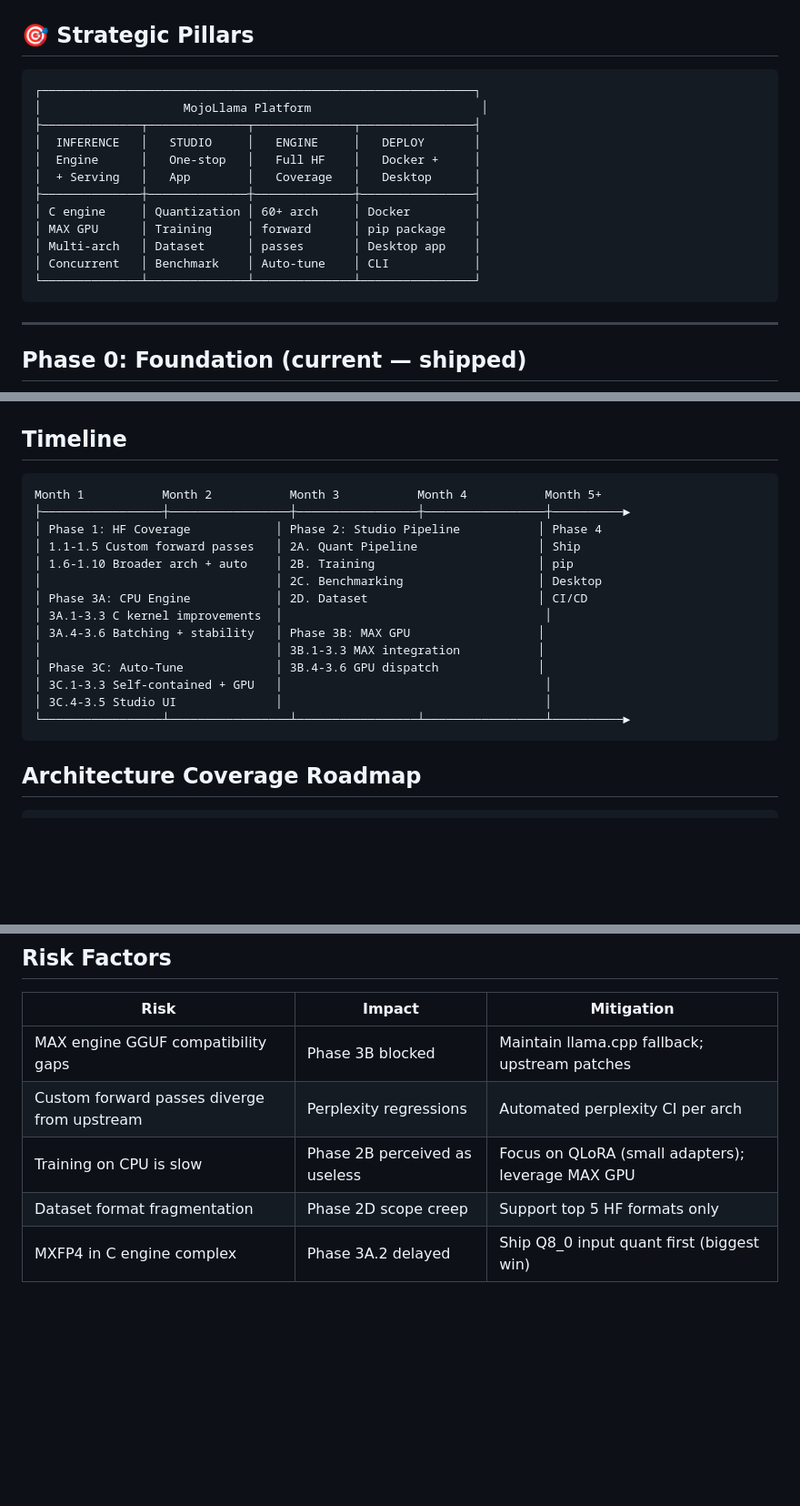
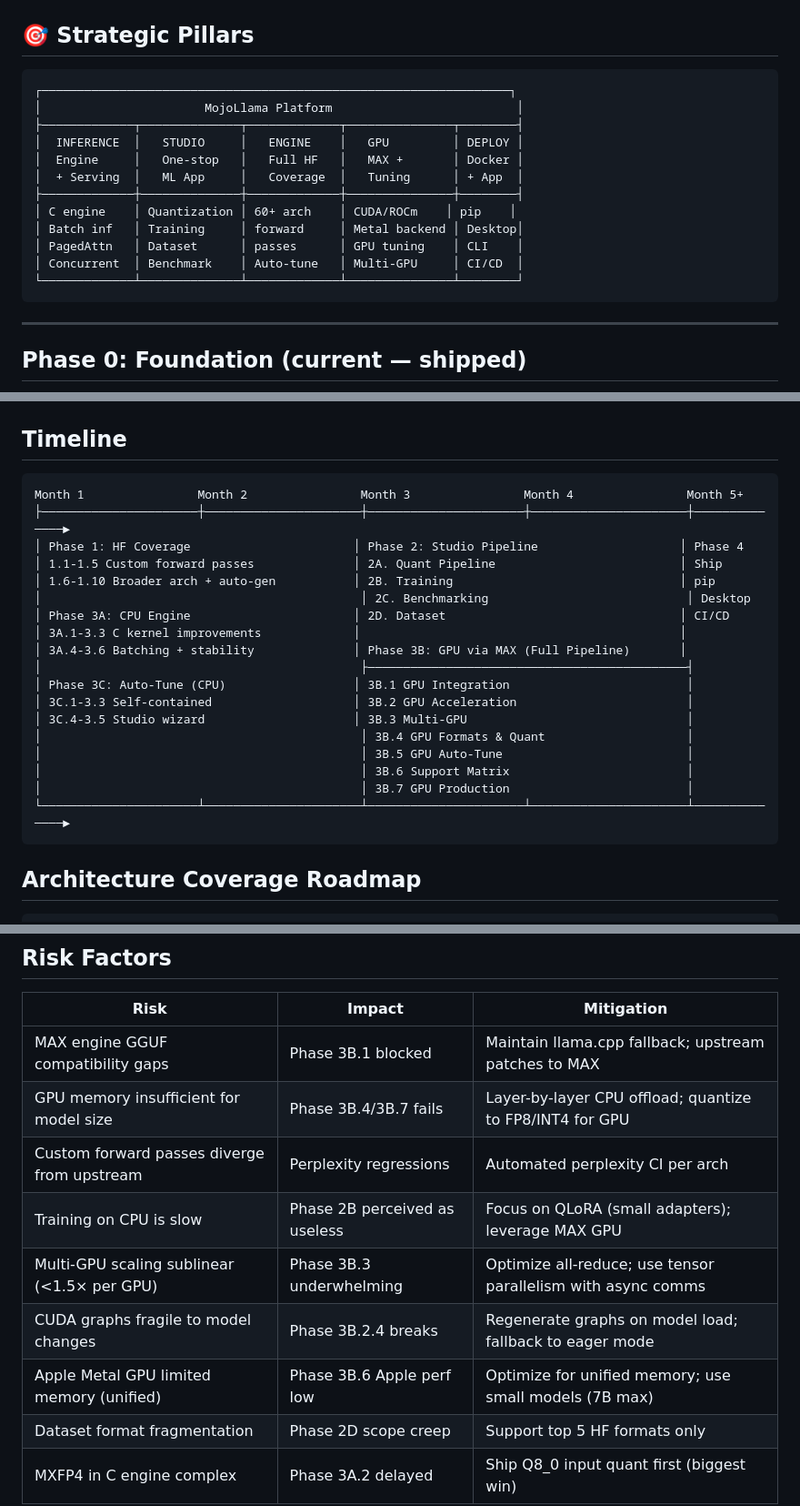
Before and after one commit to a730/MojoLlama, a Markdown page: ROADMAP.md, 3 parts joined by grey strips. Shown at 91% size. GitHub-like rendering; blank space fills up the shorter version.

````diff
--- a/ROADMAP.md
+++ b/ROADMAP.md
@@ -11,18 +11,18 @@
 ## 🎯 Strategic Pillars
 
 ```
-┌─────────────────────────────────────────────────────────────┐
-│                    MojoLlama Platform                        │
-├──────────────┬──────────────┬──────────────┬────────────────┤
-│  INFERENCE   │   STUDIO     │   ENGINE     │   DEPLOY       │
-│  Engine      │   One-stop   │   Full HF    │   Docker +     │
-│  + Serving   │   App        │   Coverage   │   Desktop      │
-├──────────────┼──────────────┼──────────────┼────────────────┤
-│ C engine     │ Quantization │ 60+ arch     │ Docker         │
-│ MAX GPU      │ Training     │ forward      │ pip package    │
-│ Multi-arch   │ Dataset      │ passes       │ Desktop app    │
-│ Concurrent   │ Benchmark    │ Auto-tune    │ CLI            │
-└──────────────┴──────────────┴──────────────┴────────────────┘
+┌──────────────────────────────────────────────────────────────────┐
+│                       MojoLlama Platform                          │
+├─────────────┬──────────────┬─────────────┬───────────────┬────────┤
+│  INFERENCE  │   STUDIO     │   ENGINE    │   GPU         │ DEPLOY │
+│  Engine     │   One-stop   │   Full HF   │   MAX +       │ Docker │
+│  + Serving  │   ML App     │   Coverage  │   Tuning      │ + App  │
+├─────────────┼──────────────┼─────────────┼───────────────┼────────┤
+│ C engine    │ Quantization │ 60+ arch    │ CUDA/ROCm    │ pip    │
+│ Batch inf   │ Training     │ forward     │ Metal backend │ Desktop│
+│ PagedAttn   │ Dataset      │ passes      │ GPU tuning    │ CLI    │
+│ Concurrent  │ Benchmark    │ Auto-tune   │ Multi-GPU     │ CI/CD  │
+└─────────────┴──────────────┴─────────────┴───────────────┴────────┘
 ```
 
 ---
@@ -170,20 +230,24 @@ The Studio has 14 panels but many delegate to external tools. The vision: everyt
 ## Timeline
 
 ```
-Month 1           Month 2           Month 3           Month 4           Month 5+
-├─────────────────┼─────────────────┼─────────────────┼─────────────────┼──────────►
-│ Phase 1: HF Coverage            │ Phase 2: Studio Pipeline           │ Phase 4
-│ 1.1-1.5 Custom forward passes   │ 2A. Quant Pipeline                 │ Ship
-│ 1.6-1.10 Broader arch + auto    │ 2B. Training                       │ pip
-│                                 │ 2C. Benchmarking                   │ Desktop
-│ Phase 3A: CPU Engine            │ 2D. Dataset                        │ CI/CD
-│ 3A.1-3.3 C kernel improvements  │                                     │
-│ 3A.4-3.6 Batching + stability   │ Phase 3B: MAX GPU                  │
-│                                 │ 3B.1-3.3 MAX integration           │
-│ Phase 3C: Auto-Tune             │ 3B.4-3.6 GPU dispatch              │
-│ 3C.1-3.3 Self-contained + GPU   │                                     │
-│ 3C.4-3.5 Studio UI              │                                     │
-└─────────────────┴─────────────────┴─────────────────┴─────────────────┴──────────►
+Month 1                Month 2                Month 3                Month 4                Month 5+
+├──────────────────────┼──────────────────────┼──────────────────────┼──────────────────────┼──────────────►
+│ Phase 1: HF Coverage                       │ Phase 2: Studio Pipeline                    │ Phase 4
+│ 1.1-1.5 Custom forward passes              │ 2A. Quant Pipeline                          │ Ship
+│ 1.6-1.10 Broader arch + auto-gen           │ 2B. Training                                │ pip
+│                                             │ 2C. Benchmarking                            │ Desktop
+│ Phase 3A: CPU Engine                       │ 2D. Dataset                                 │ CI/CD
+│ 3A.1-3.3 C kernel improvements             │                                             │
+│ 3A.4-3.6 Batching + stability              │ Phase 3B: GPU via MAX (Full Pipeline)       │
+│                                             ├─────────────────────────────────────────────┤
+│ Phase 3C: Auto-Tune (CPU)                  │ 3B.1 GPU Integration                         │
+│ 3C.1-3.3 Self-contained                    │ 3B.2 GPU Acceleration                        │
+│ 3C.4-3.5 Studio wizard                     │ 3B.3 Multi-GPU                               │
+│                                             │ 3B.4 GPU Formats & Quant                    │
+│                                             │ 3B.5 GPU Auto-Tune                          │
+│                                             │ 3B.6 Support Matrix                         │
+│                                             │ 3B.7 GPU Production                         │
+└──────────────────────┴──────────────────────┴──────────────────────┴──────────────────────┴──────────────►
 ```
 
 ## Architecture Coverage Roadmap
@@ -210,8 +274,12 @@ for remaining archs:           │ ✅ Command-R / Cohere    │
 
 | Risk | Impact | Mitigation |
 |------|--------|------------|
-| MAX engine GGUF compatibility gaps | Phase 3B blocked | Maintain llama.cpp fallback; upstream patches |
+| MAX engine GGUF compatibility gaps | Phase 3B.1 blocked | Maintain llama.cpp fallback; upstream patches to MAX |
+| GPU memory insufficient for model size | Phase 3B.4/3B.7 fails | Layer-by-layer CPU offload; quantize to FP8/INT4 for GPU |
 | Custom forward passes diverge from upstream | Perplexity regressions | Automated perplexity CI per arch |
 | Training on CPU is slow | Phase 2B perceived as useless | Focus on QLoRA (small adapters); leverage MAX GPU |
+| Multi-GPU scaling sublinear (<1.5× per GPU) | Phase 3B.3 underwhelming | Optimize all-reduce; use tensor parallelism with async comms |
+| CUDA graphs fragile to model changes | Phase 3B.2.4 breaks | Regenerate graphs on model load; fallback to eager mode |
+| Apple Metal GPU limited memory (unified) | Phase 3B.6 Apple perf low | Optimize for unified memory; use small models (7B max) |
 | Dataset format fragmentation | Phase 2D scope creep | Support top 5 HF formats only |
 | MXFP4 in C engine complex | Phase 3A.2 delayed | Ship Q8_0 input quant first (biggest win) |
````
Also changed, not shown: other parts of ROADMAP.md (+67 -7 lines).
